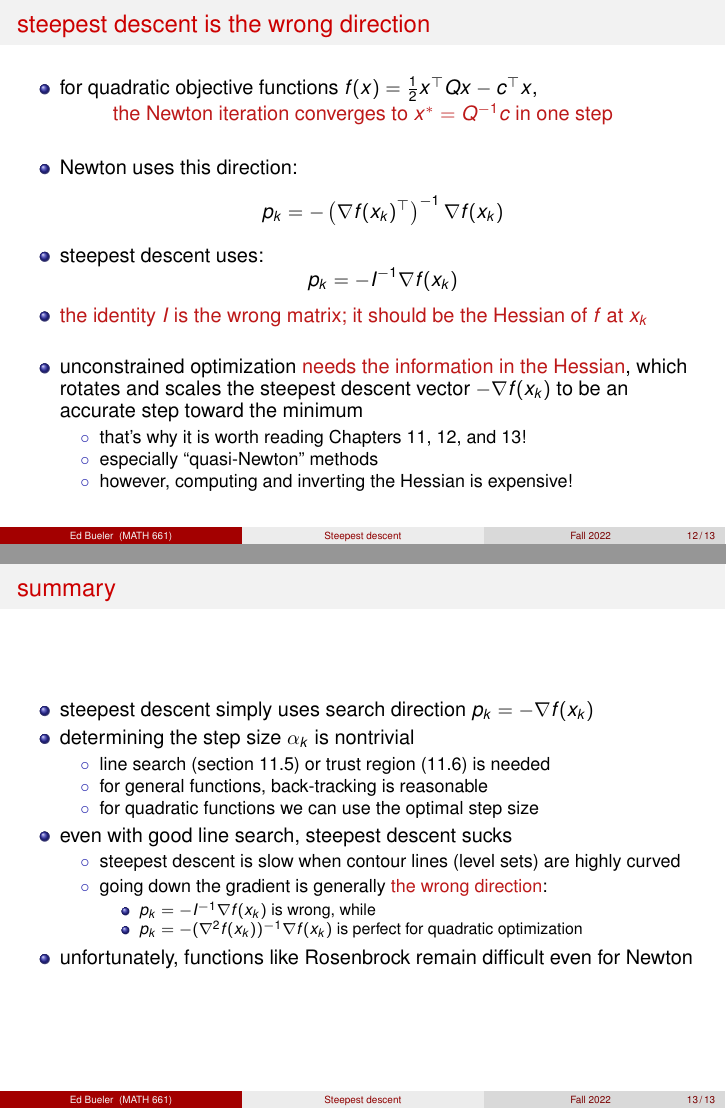
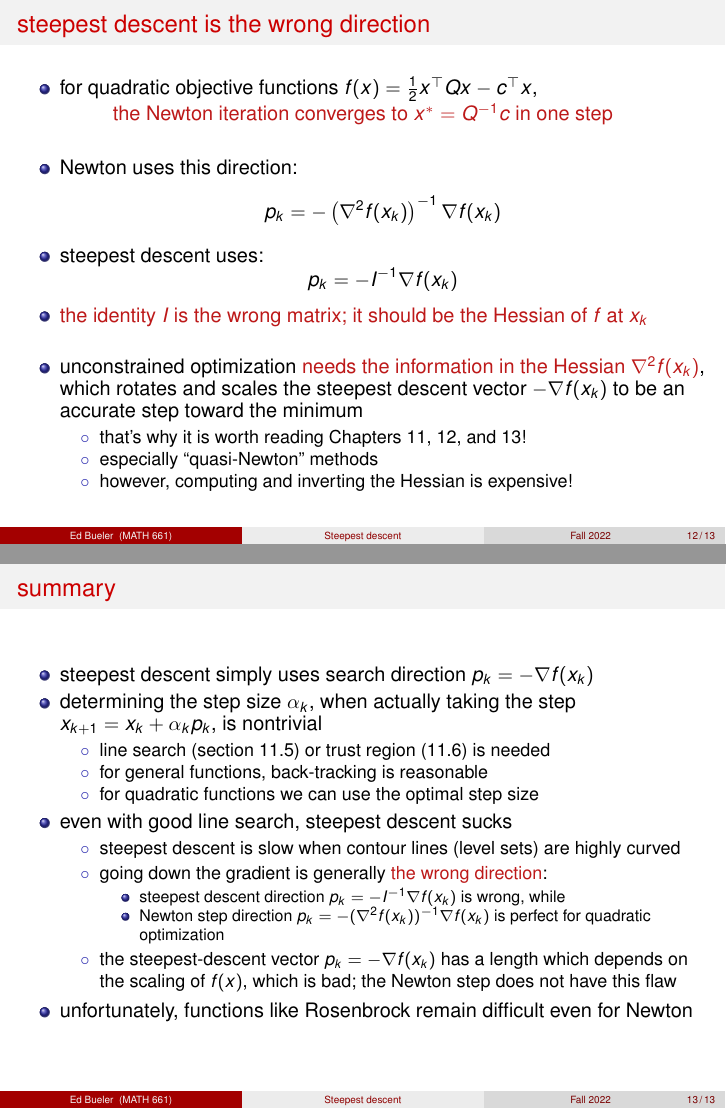
Before and after one commit to bueler/slide-teach, LaTeX slides (steepdescent/slides.tex): pages 12 and 13 of 13, joined at a grey line. Compiled offline with pdfLaTeX.

Commit message:
fix an error, and say conclusions more clearly

```diff
--- a/steepdescent/slides.tex
+++ b/steepdescent/slides.tex
@@ -352,13 +352,13 @@ end
 
 \bigskip
 \item Newton uses this direction:
-    $$p_k = - \left(\grad f(x_k)^\top\right)^{-1} \grad f(x_k)$$
+    $$p_k = - \left(\grad^2 f(x_k)\right)^{-1} \grad f(x_k)$$
 \item steepest descent uses:
     $$p_k = - I^{-1} \grad f(x_k)$$
 \item \alert{the identity $I$ is the wrong matrix; it should be the Hessian of $f$ at $x_k$}
 
 \bigskip
-\item unconstrained optimization \alert{needs the information in the Hessian}, which rotates and scales the steepest descent vector $-\grad f(x_k)$ to be an accurate step toward the minimum
+\item unconstrained optimization \alert{needs the information in the Hessian $\grad^2 f(x_k)$}, which rotates and scales the steepest descent vector $-\grad f(x_k)$ to be an accurate step toward the minimum
     \begin{itemize}
     \item[$\circ$] that's why it is worth reading Chapters 11, 12, and 13!
     \item[$\circ$] especially ``quasi-Newton'' methods
@@ -372,7 +372,7 @@ end
 
 \begin{itemize}
 \item steepest descent simply uses search direction $p_k = -\grad f(x_k)$
-\item determining the step size $\alpha_k$ is nontrivial
+\item determining the step size $\alpha_k$, when actually taking the step $x_{k+1}=x_k + \alpha_k p_k$, is nontrivial
     \begin{itemize}
     \item[$\circ$] line search (section 11.5) or trust region (11.6) is needed
     \item[$\circ$] for general functions, back-tracking is reasonable
@@ -385,9 +385,10 @@ end
     \smallskip
     \item[$\circ$] going down the gradient is generally \alert{the wrong direction}:
         \begin{itemize}
-        \item $p_k = - I^{-1} \grad f(x_k)$ is wrong, while
-        \item $p_k = - (\grad^2f(x_k))^{-1} \grad f(x_k)$ is perfect for quadratic optimization
+        \item steepest descent direction $p_k = - I^{-1} \grad f(x_k)$ is wrong, while
+        \item Newton step direction $p_k = - (\grad^2f(x_k))^{-1} \grad f(x_k)$ is perfect for quadratic optimization
         \end{itemize}
+    \item[$\circ$] the steepest-descent vector $p_k = -\grad f(x_k)$ has a length which depends on the scaling of $f(x)$, which is bad; the Newton step does not have this flaw
     \end{itemize}
 \item unfortunately, functions like Rosenbrock remain difficult even for Newton
 \end{itemize}
```
